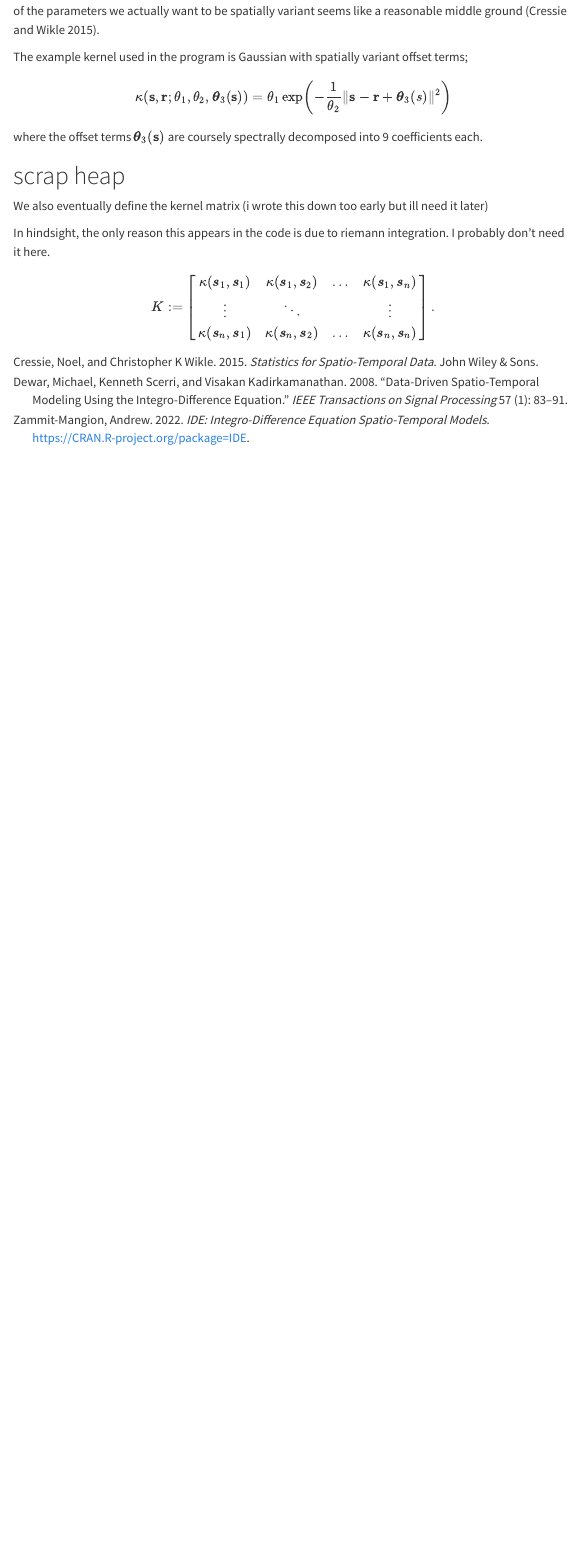
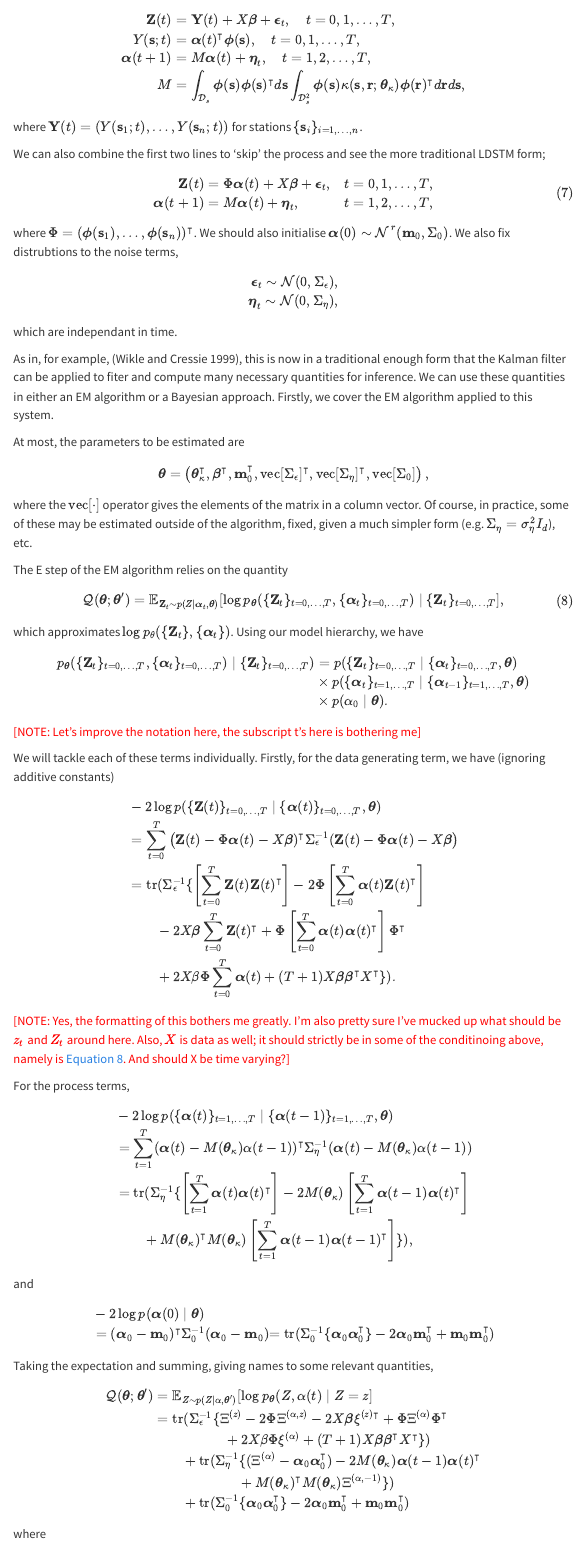
Before and after one commit to tatephughes/JAX-IDEM, a Quarto document (docs/mathematics.qmd): the page in a window 1100 px wide, from 3420 px down before the commit and from 3630 px down after it. Rendered offline with R 4.5, knitr and Pandoc in place of Quarto, with nearby package versions; menus at the side of the page are left out.

Commit message:
Fully expanded the Q function

```diff
--- a/docs/mathematics.qmd
+++ b/docs/mathematics.qmd
@@ -4,17 +4,19 @@ format:
   html:
     code-fold: true
     toc: true
+    mathjax:
+      extensions: ["breqn", "bm"]
 jupyter: python3
 include-in-header:
   - text: |
       <script>
       window.MathJax = {
         loader: {
-          load: ['[tex]/upgreek', '[tex]/boldsymbol', '[tex]/physics'
+          load: ['[tex]/upgreek', '[tex]/boldsymbol', '[tex]/physics', '[tex]/breqn'
         },
         tex: {
           packages: {
-            '[+]': ['upgreek', 'boldsymbol', 'physics']
+            '[+]': ['upgreek', 'boldsymbol', 'physics', 'breqn']
           }
         }
       };
@@ -188,3 +191,0 @@ We can add spatial variance back in in a nice way by adding dependance on $\vec
-Of course, now we are back to having entire functions as parameters, but taking the spectral decomposition of the parameters we actually want to be spatially variant seems like a reasonable middle ground [@cressie2015statistics].
-
-The example kernel used in the program is Gaussian with spatially variant offset terms;
@@ -194,3 +196,2 @@ $$
 $$
 
-where the offset terms $\vec\theta_3(\vec s)$ are coursely spectrally decomposed into 9 coefficients each.
@@ -197,14 +202,131 @@ where the offset terms $\vec\theta_3(\vec s)$ are coursely spectrally decomposed
 
 
-# scrap heap
+# EM algorithm
 
-We also eventually define the kernel matrix (i wrote this down too early but ill need it later)
+Firstly, we finish establishing our model, now with the spectral form;
 
-In hindsight, the only reason this appears in the code is due to riemann integration. I probably don't need it here.
 $$
-K := \left[\begin{matrix}
-\kappa(\boldsymbol s_1, \boldsymbol s_1) & \kappa(\boldsymbol s_1, \boldsymbol s_2) & \dots & \kappa(\boldsymbol s_1, \boldsymbol s_n)\\
-\vdots &   \ddots && \vdots\\
-\kappa(\boldsymbol s_n, \boldsymbol s_1) & \kappa(\boldsymbol s_n, \boldsymbol s_2) & \dots & \kappa(\boldsymbol s_n, \boldsymbol s_n)
-\end{matrix}\right].
+\begin{split}
+\vec Z(t) &= \vec Y(t) + X \vec \beta + \vec \epsilon_t, \quad t=0,1,\dots, T,\\
+Y(\vec s;t) &= \vec \alpha(t)^\intercal \vec \phi(\vec s), \quad t = 0,1,\dots, T,\\
+\vec \alpha(t+1) &= M\vec \alpha(t) + \vec\eta_t,\quad t = 1,2,\dots, T,\\
+M &= \int_{\mathcal D_s}\vec\phi(\vec s) \vec\phi(\vec s)^\intercal d\vec s \int_{\mathcal D_s^2}\vec\phi(\vec s) \kappa(\vec s, \vec r; \vec\theta_\kappa)\vec\phi(\vec r)^\intercal d\vec r d \vec s,
+\end{split}
 $$
+
+where $\vec Y(t) = (Y(\vec s_{1};t), \dots, Y(\vec s_{n};t))$ for stations $\{\vec s_{i}\}_{i=1,\dots, n}$.
+
+We can also combine the first two lines to 'skip' the process and see the more traditional LDSTM form;
+
+$$
+\begin{split}
+\vec Z(t) &= \Phi\vec\alpha(t) + X\vec\beta + \vec \epsilon_t,\quad &t = 0,1,\dots, T,\\
+\vec\alpha(t+1) &= M\vec \alpha(t) + \vec\eta_t,\quad &t = 1,2,\dots, T,\\
+\end{split}
+$${#eq-ldstm}
+
+where $\Phi = (\vec \phi(\vec s_1),\dots,\vec \phi(\vec s_n))^\intercal$.
+We should also initialise $\vec \alpha(0) \sim \mathcal N^{r}(\vec m_{0}, \Sigma_{0})$.
+We also fix distrubtions to the noise terms,
+
+$$
+\begin{split}
+\vec\epsilon_t \sim \mathcal N(0,\Sigma_\epsilon),\\
+\vec\eta_t \sim \mathcal N(0,\Sigma_\eta),
+\end{split}
+$$
+
+which are independant in time.
+
+As in, for example, [@wikle1999dimension], this is now in a traditional enough form that the Kalman filter can be applied to fiter and compute many necessary quantities for inference.
+We can use these quantities in either an EM algorithm or a Bayesian approach. Firstly, we cover the EM algorithm applied to this system.
+
+At most, the parameters to be estimated are
+
+$$
+\begin{split}
+\vec\theta = \left(\vec\theta_\kappa^\intercal, \vec\beta^\intercal, \vec m_0^\intercal, \mathrm{vec}[\Sigma_\epsilon]^\intercal, \mathrm{vec}[\Sigma_\eta]^\intercal, \mathrm{vec}[\Sigma_0]\right),
+\end{split}
+$$
+
+where the $\mathrm{vec}[\cdot]$ operator gives the elements of the matrix in a column vector.
+Of course, in practice, some of these may be estimated outside of the algorithm, fixed, given a much simpler form (e.g. $\Sigma_\eta = \sigma_\eta^2 I_d$), etc.
+
+The E step of the EM algorithm relies on the quantity
+
+$$
+\begin{split}
+\mathcal Q(\vec \theta; \vec \theta') = \mathbb E_{\vec Z_t\sim p(Z \mid \vec\alpha_t,\vec\theta)}[\log p_{\vec\theta}(\{\vec Z_t\}_{t=0,\dots,T}, \{\vec\alpha_t\}_{t=0,\dots,T})\mid\{\vec Z_t\}_{t=0,\dots,T}],
+\end{split}
+$$ {#eq-Qdef}
+
+which approximates $\log p_\theta(\{\vec Z_t\}, \{\vec\alpha_t\})$.
+Using our model hierarchy, we have
+
+$$
+\begin{split}
+p_{\vec\theta}(\{\vec Z_t\}_{t=0,\dots,T}, \{\vec\alpha_t\}_{t=0,\dots,T})\mid\{\vec Z_t\}_{t=0,\dots,T}) &= p(\{\vec Z_t\}_{t=0,\dots,T}\mid \{\vec\alpha_t\}_{t=0,\dots,T}, \vec\theta)\\
+&\times p(\{\vec\alpha_t\}_{t=1,\dots,T} \mid \{\vec\alpha_{t-1}\}_{t=1,\dots,T}, \vec\theta)\\
+&\times p(\alpha_0\mid \vec\theta).
+\end{split}
+$$
+
+<span style="color: red;">[NOTE: Let's improve the notation here, the subscript t's here is bothering me
+]</span>
+
+We will tackle each of these terms individually. Firstly, for the data generating term, we have (ignoring additive constants)
+
+$$
+\begin{split}
+&-2\log p(\{\vec Z(t)\}_{t=0,\dots,T}\mid \{\vec\alpha(t)\}_{t=0,\dots,T}, \vec\theta)\\
+&= \sum_{t=0}^T \left(\vec Z(t) - \Phi\vec\alpha(t) - X\vec\beta)^\intercal \Sigma_\epsilon^{-1}(\vec Z(t) - \Phi\vec\alpha(t) - X\vec\beta\right)\\
+&=\mathrm{tr}(\Sigma_\epsilon^{-1}\{\left[\sum_{t=0}^T\vec Z(t)\vec Z(t)^\intercal\right] - 2\Phi\left[\sum_{t=0}^T\vec\alpha(t)\vec Z(t)^\intercal\right]\\
+&\quad\quad - 2X\vec\beta\sum_{t=0}^T \vec Z(t)^\intercal + \Phi\left[\sum_{t=0}^T \vec\alpha(t)\vec\alpha(t)^\intercal\right]\Phi^\intercal\\
+&\quad\quad + 2X\beta\Phi\sum_{t=0}^T\vec \alpha(t) + (T+1)X\vec\beta\vec\beta^\intercal X^\intercal\}).
+\end{split}
+$$
+
+<span style="color: red;">[NOTE: Yes, the formatting of this bothers me greatly. I'm also pretty sure I've mucked up what should be $z_t$ and $Z_t$ around here.
+Also, $X$ is data as well; it should strictly be in some of the conditinoing above, namely is [@eq-Qdef]. And should X be time varying?
+]</span>
+
+For the process terms,
+
+$$
+\begin{split}
+&-2\log p(\{\vec \alpha(t)\}_{t=1,\dots,T}\mid \{\vec\alpha(t-1)\}_{t=1,\dots,T}, \vec\theta)\\
+&=\sum_{t=1}^T (\vec \alpha(t) - M(\vec\theta_\kappa)\alpha(t-1))^\intercal\Sigma_\eta^{-1}(\vec \alpha(t) - M(\vec\theta_\kappa)\alpha(t-1))\\
+&= \mathrm{tr}(\Sigma_\eta^{-1}\{\left[\sum_{t=1}^T\vec\alpha(t)\vec\alpha(t)^\intercal\right] - 2M(\vec\theta_\kappa) \left[\sum_{t=1}^T\vec\alpha(t-1)\vec\alpha(t)^\intercal\right] \\
+&\quad\quad +M(\vec\theta_\kappa)^\intercal M(\vec{\theta}_\kappa)\left[\sum_{t=1}^T\vec\alpha(t-1)\vec{\alpha}(t-1)^\intercal\right]\}),\\
+\end{split}
+$$
+
+and
+
+$$
+\begin{split}
+&-2\log p(\vec\alpha(0)\mid\vec\theta)\\
+&= (\vec\alpha_0 - \vec m_0)^\intercal \Sigma_0^{-1} (\vec\alpha_0 - \vec m_0)
+&= \mathrm{tr}(\Sigma_0^{-1}\{\vec\alpha_0\vec\alpha_0^\intercal\} - 2\vec\alpha_0\vec m_0^\intercal + \vec m_0\vec m_0^\intercal)
+\end{split}
+$$
+
+Taking the expectation and summing, giving names to some relevant quantities,
+
+\begin{split}
+\mathcal Q(\vec\theta;\vec\theta') &= \mathbb E_{Z\sim p(Z \mid \alpha,\vec\theta')}[\log p_{\vec\theta}(Z, \alpha(t)\mid Z = z]\\
+
+&= \mathrm{tr}(\Sigma_\epsilon^{-1}\{\Xi^{(z)} - 2\Phi\Xi^{(\alpha,z)}- 2X\vec\beta\xi^{(z)\intercal} + \Phi\Xi^{(\alpha)}\Phi^\intercal\\
+&\quad\quad\quad\quad\quad + 2X\beta\Phi\xi^{(\alpha)} + (T+1)X\vec\beta\vec\beta^\intercal X^\intercal\})\\
+
+&\quad\quad+\mathrm{tr}(\Sigma_\eta^{-1}\{(\Xi^{(\alpha)} - \vec\alpha_0\vec\alpha_0^\intercal) - 2M(\vec\theta_\kappa) \vec\alpha(t-1)\vec\alpha(t)^\intercal \\
+&\quad\quad\quad\quad\quad\quad +M(\vec\theta_\kappa)^\intercal M(\vec{\theta}_\kappa)\Xi^{(\alpha,-1)}\})\\
+
+&\quad\quad+ \mathrm{tr}(\Sigma_0^{-1}\{\vec\alpha_0\vec\alpha_0^\intercal\} - 2\vec\alpha_0\vec m_0^\intercal + \vec m_0\vec m_0^\intercal)
+\end{split}
+
+where
+
+$$
+\begin{split}
+\xi^{(z)} &:= \sum_{t=0}^T \vec z(t)\\
```
Also changed, not shown: docs/index.qmd (+2 -2 lines), docs/Bibliography.bib, docs/mathematics.qmd (28 more changed lines), 3 other files.
